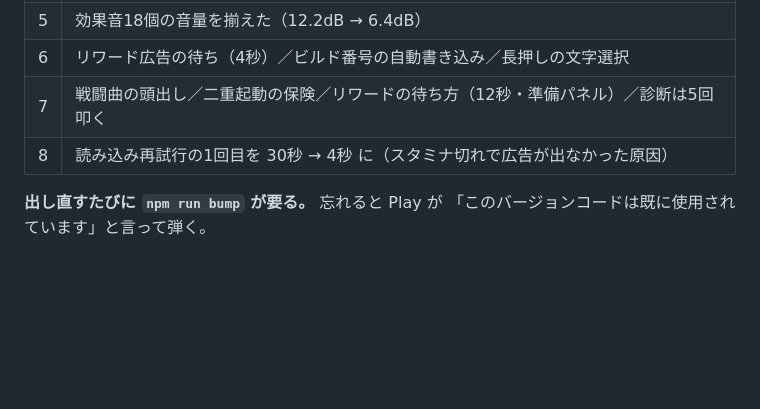
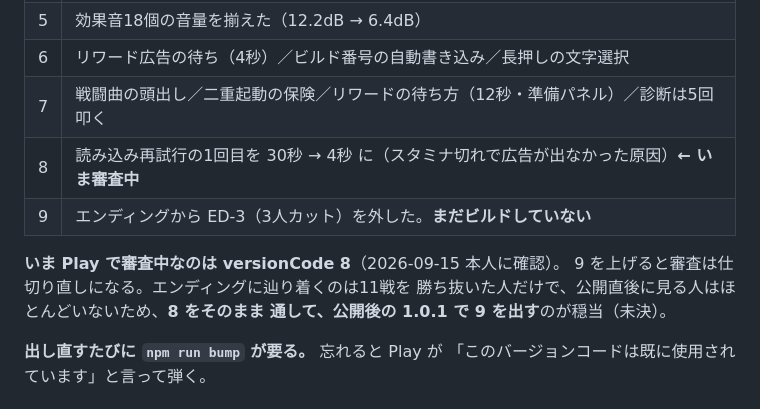
Before and after one commit to KazuhiroHashi/toeic_quest, a Markdown page: docs/TOMORROW.md, the part around the change. Rendered like a GitHub page; blank space fills up the shorter version.

Commit message:
docs: 審査中なのは versionCode 8 と記録
9（エンディングの修正）はビルド前。9 を上げると審査が仕切り直しに
なるため、8 を通してから 1.0.1 で出す案を併記した。

Co-Authored-By: Claude Opus 5 <noreply@anthropic.com>
Claude-Session: https://claude.ai/code/session_01FnVhb4STeLenZzKBowdTQv

```diff
--- a/docs/TOMORROW.md
+++ b/docs/TOMORROW.md
@@ -82,7 +82,13 @@ Settings → Pages → Build and deployment → Source を
 | 5 | 効果音18個の音量を揃えた（12.2dB → 6.4dB） |
 | 6 | リワード広告の待ち（4秒）／ビルド番号の自動書き込み／長押しの文字選択 |
 | 7 | 戦闘曲の頭出し／二重起動の保険／リワードの待ち方（12秒・準備パネル）／診断は5回叩く |
-| 8 | 読み込み再試行の1回目を 30秒 → 4秒 に（スタミナ切れで広告が出なかった原因） |
+| 8 | 読み込み再試行の1回目を 30秒 → 4秒 に（スタミナ切れで広告が出なかった原因）**← いま審査中** |
+| 9 | エンディングから ED-3（3人カット）を外した。**まだビルドしていない** |
+
+**いま Play で審査中なのは versionCode 8**（2026-09-15 本人に確認）。
+9 を上げると審査は仕切り直しになる。エンディングに辿り着くのは11戦を
+勝ち抜いた人だけで、公開直後に見る人はほとんどいないため、**8 をそのまま
+通して、公開後の 1.0.1 で 9 を出す**のが穏当（未決）。
 
 **出し直すたびに `npm run bump` が要る。** 忘れると Play が
 「このバージョンコードは既に使用されています」と言って弾く。
```
